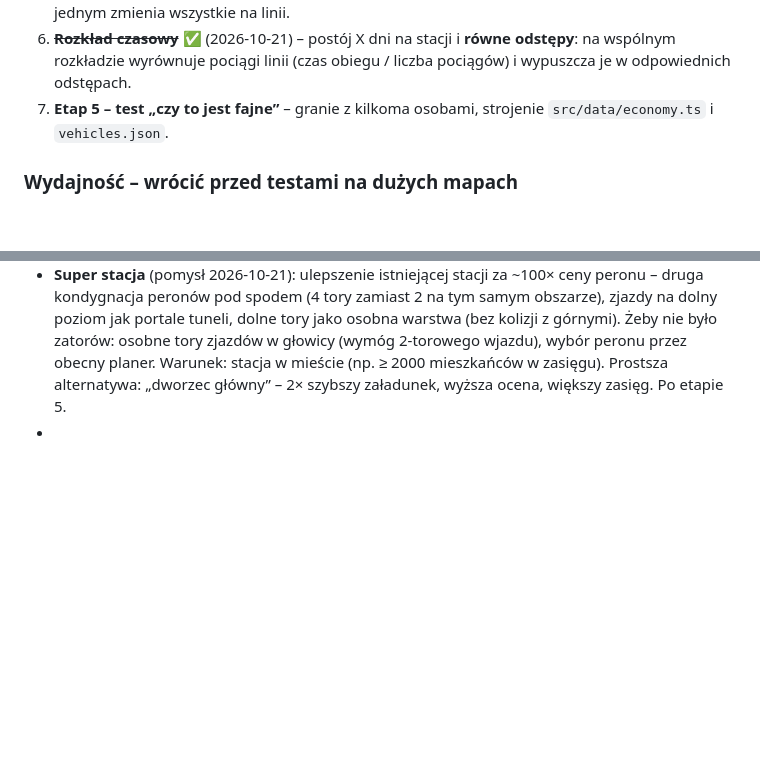
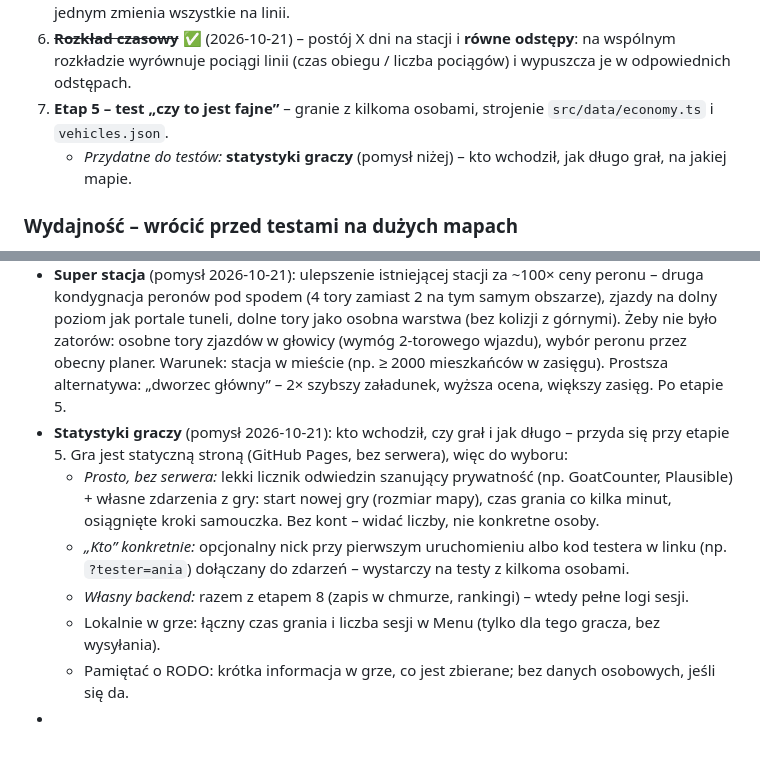
Before and after one commit to Vorphy/Iron-Hub, a Markdown page: docs/04-roadmapa.md, 2 parts joined by grey strips. Drawn GitHub-style; blank space fills up the shorter version.

Commit message:
docs: roadmapa – pomysł na statystyki graczy
Co-Authored-By: Claude Opus 5.5 (1M context) <noreply@anthropic.com>

```diff
--- a/docs/04-roadmapa.md
+++ b/docs/04-roadmapa.md
@@ -85,6 +85,7 @@ Jedna kolejka, w kolejności, która najszybciej poprawia granie. Maglevy, kolej
 5. ~~**Wspólne rozkłady**~~ ✅ (2026-10-21) – kopia pociągu może dzielić rozkład z oryginałem: zmiana w jednym zmienia wszystkie na linii.
 6. ~~**Rozkład czasowy**~~ ✅ (2026-10-21) – postój X dni na stacji i **równe odstępy**: na wspólnym rozkładzie wyrównuje pociągi linii (czas obiegu / liczba pociągów) i wypuszcza je w odpowiednich odstępach.
 7. **Etap 5 – test „czy to jest fajne”** – granie z kilkoma osobami, strojenie `src/data/economy.ts` i `vehicles.json`.
+   - *Przydatne do testów:* **statystyki graczy** (pomysł niżej) – kto wchodził, jak długo grał, na jakiej mapie.
 
 ### Wydajność – wrócić przed testami na dużych mapach
 - **Audyt wydajności** – lista poprawek z pomiarami w [06-audyt-wydajnosci](06-audyt-wydajnosci.md). Najpierw: autozapis bez zamrożeń (~0,6 s co 2 min na mapie 1024), liczenie zasięgu stacji bez przeglądania całej mapy, dzienny ładunek (~90 ms na 1024 przy 40 stacjach), okna odświeżane 4–5×/s. Potem profil gry w przeglądarce przy 8× i decyzja o pamiętaniu tras pociągów.
@@ -120,4 +121,10 @@ Kredyt i bankructwo · minimapa · pierwsze kroki · lokomotywy z biegiem lat i
 - ~~historia zmian na stronie w menu~~ ✅ (Menu → Co nowego; `src/data/changelog.ts`, kropka przy Menu przy nowościach – 2026-10-21)
 - ~~samouczek + mini wiki jak co działą jak rosnie miasto fabryka.~~ ✅ (Pomoc – H / „?”: 16 tematów, liczby z plików danych, linki „?” w oknach; `src/data/help.ts` – 2026-10-21)
 - **Super stacja** (pomysł 2026-10-21): ulepszenie istniejącej stacji za ~100× ceny peronu – druga kondygnacja peronów pod spodem (4 tory zamiast 2 na tym samym obszarze), zjazdy na dolny poziom jak portale tuneli, dolne tory jako osobna warstwa (bez kolizji z górnymi). Żeby nie było zatorów: osobne tory zjazdów w głowicy (wymóg 2-torowego wjazdu), wybór peronu przez obecny planer. Warunek: stacja w mieście (np. ≥ 2000 mieszkańców w zasięgu). Prostsza alternatywa: „dworzec główny” – 2× szybszy załadunek, wyższa ocena, większy zasięg. Po etapie 5.
+- **Statystyki graczy** (pomysł 2026-10-21): kto wchodził, czy grał i jak długo – przyda się przy etapie 5. Gra jest statyczną stroną (GitHub Pages, bez serwera), więc do wyboru:
+  - *Prosto, bez serwera:* lekki licznik odwiedzin szanujący prywatność (np. GoatCounter, Plausible) + własne zdarzenia z gry: start nowej gry (rozmiar mapy), czas grania co kilka minut, osiągnięte kroki samouczka. Bez kont – widać liczby, nie konkretne osoby.
+  - *„Kto” konkretnie:* opcjonalny nick przy pierwszym uruchomieniu albo kod testera w linku (np. `?tester=ania`) dołączany do zdarzeń – wystarczy na testy z kilkoma osobami.
+  - *Własny backend:* razem z etapem 8 (zapis w chmurze, rankingi) – wtedy pełne logi sesji.
+  - Lokalnie w grze: łączny czas grania i liczba sesji w Menu (tylko dla tego gracza, bez wysyłania).
+  - Pamiętać o RODO: krótka informacja w grze, co jest zbierane; bez danych osobowych, jeśli się da.
 -
```
